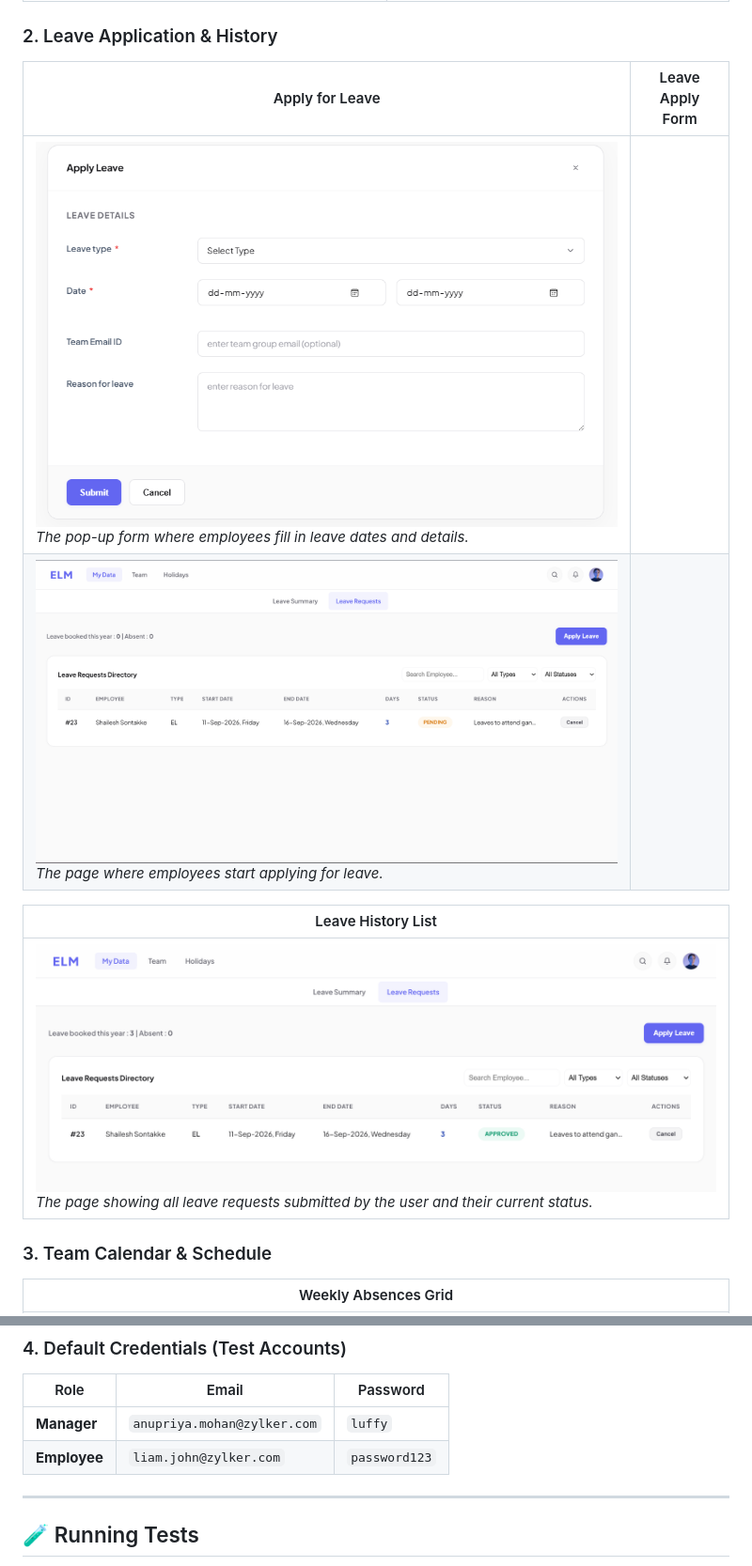
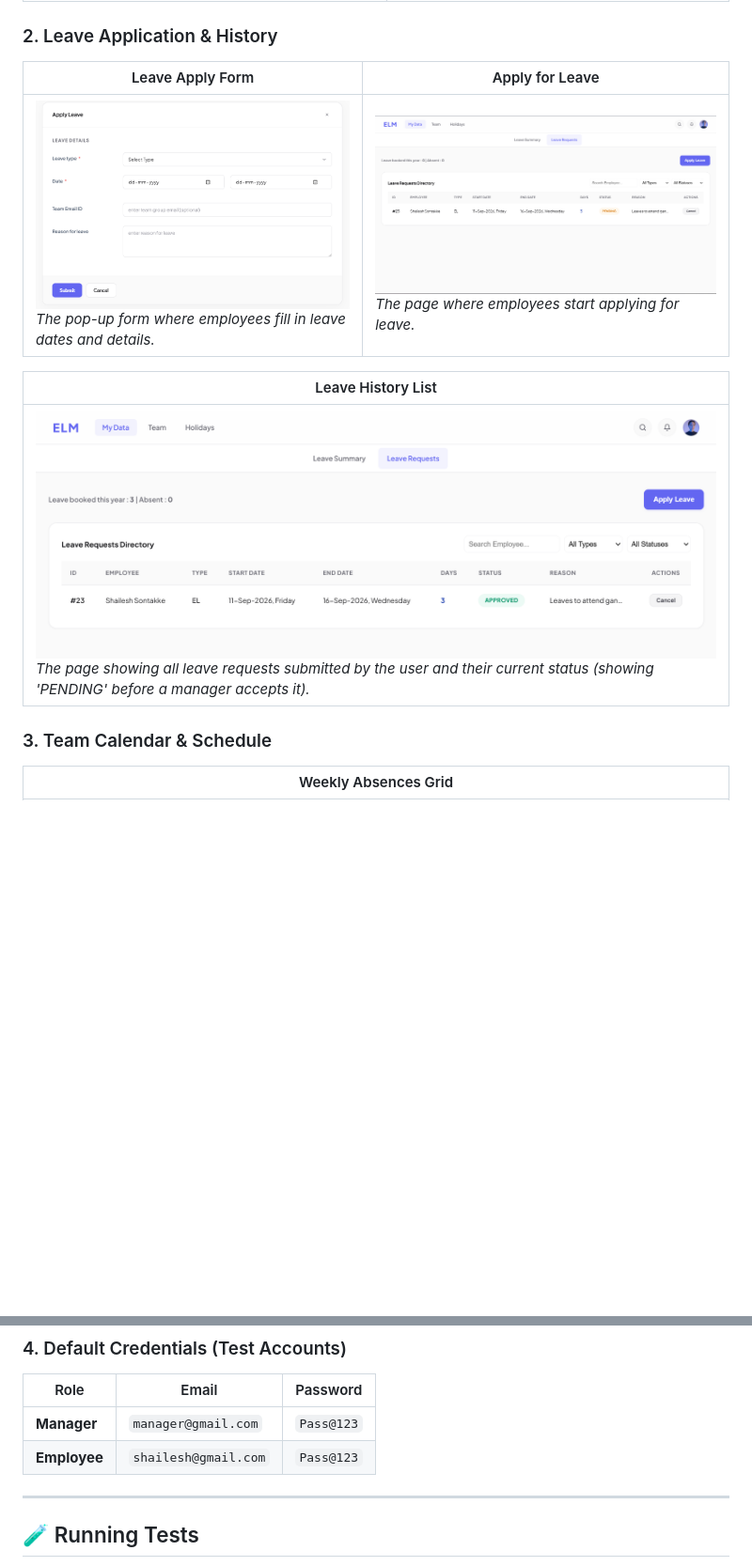
Before and after one commit to JAYASURYA018/Agivant_Assignments, a Markdown page: README.md, 2 parts joined by grey strips. Shown at 94% size. Drawn GitHub-style; blank space fills up the shorter version.

```diff
--- a/README.md
+++ b/README.md
@@ -61,14 +68,13 @@ Here is the visual walkthrough of the application in sequence:
 | ![Edit Profile User](Images/Edit%20Profile%20User.png) *The profile page where employees can update their personal details.* | ![Holiday](Images/Holiday.png) *The holidays page displaying the list of public holidays.* |
 
 ### 2. Leave Application & History
-| Apply for Leave | Leave Apply Form |
+| Leave Apply Form | Apply for Leave |
 |---|---|
- ![Leave Apply form](Images/Leave%20Apply%20form.png) *The pop-up form where employees fill in leave dates and details.* |
-| ![Leave Request User](Images/Leave%20Request%20User.png) *The page where employees start applying for leave.* |
+| ![Leave Apply form](Images/Leave%20Apply%20form.png) *The pop-up form where employees fill in leave dates and details.* | ![Leave Request User](Images/Leave%20Request%20User.png) *The page where employees start applying for leave.* |
 
 | Leave History List |
 |---|
-| ![User View to Leave request](Images/User%20View%20to%20Leave%20request.png) *The page showing all leave requests submitted by the user and their current status.* |
+| ![User View to Leave request](Images/User%20View%20to%20Leave%20request.png) *The page showing all leave requests submitted by the user and their current status (showing 'PENDING' before a manager accepts it).* |
 
 ### 3. Team Calendar & Schedule
 | Weekly Absences Grid |
@@ -184,8 +194,8 @@ Open `http://localhost:3000` in your web browser.
 ### 4. Default Credentials (Test Accounts)
 | Role | Email | Password |
 |---|---|---|
-| **Manager** | `anupriya.mohan@zylker.com` | `luffy` |
-| **Employee** | `liam.john@zylker.com` | `password123` |
+| **Manager** | `manager@gmail.com` | `Pass@123` |
+| **Employee** | `shailesh@gmail.com` | `Pass@123` |
 
 ---
 
```
Also changed, not shown: other parts of README.md (+18 -7 lines).
